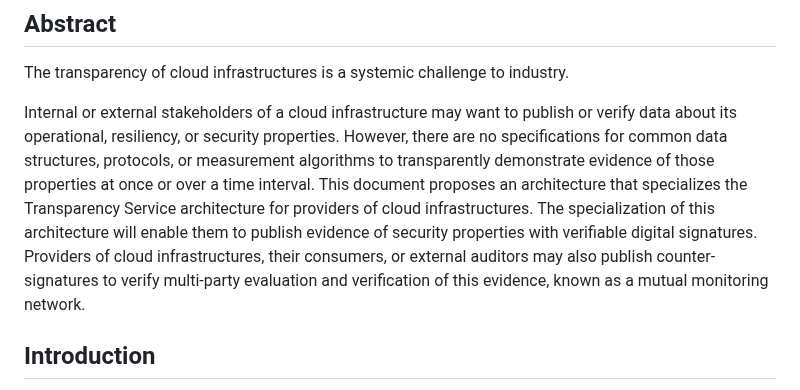
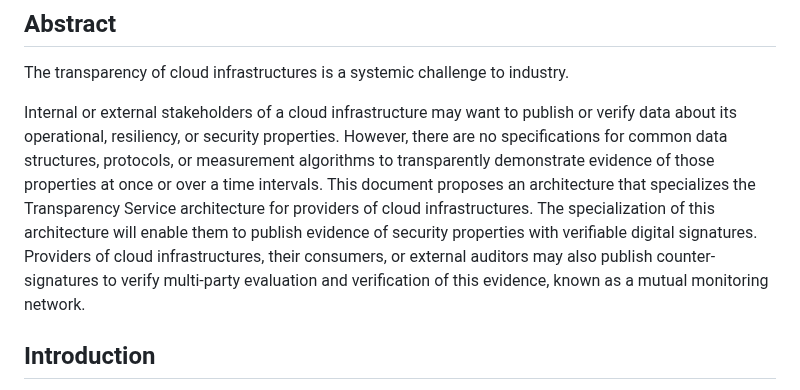
Before and after one commit to aj-stein/conmotion, a Markdown page: docs/architecture.md, the part around the change. Rendered like a GitHub page.

Commit message:
Typo in abstract interval->intervals

```diff
--- a/docs/architecture.md
+++ b/docs/architecture.md
@@ -14,7 +14,7 @@ _NOTE: This specification conforms to IETF's best practice [in RFC 2119](https:/
 
 The transparency of cloud infrastructures is a systemic challenge to industry.
 
-Internal or external stakeholders of a cloud infrastructure may want to publish or verify data about its operational, resiliency, or security properties. However, there are no specifications for common data structures, protocols, or measurement algorithms to transparently demonstrate evidence of those properties at once or over a time interval. This document proposes an architecture that specializes the Transparency Service architecture for providers of cloud infrastructures. The specialization of this architecture will enable them to publish evidence of security properties with verifiable digital signatures. Providers of cloud infrastructures, their consumers, or external auditors may also publish counter-signatures to verify multi-party evaluation and verification of this evidence, known as a mutual monitoring network.
+Internal or external stakeholders of a cloud infrastructure may want to publish or verify data about its operational, resiliency, or security properties. However, there are no specifications for common data structures, protocols, or measurement algorithms to transparently demonstrate evidence of those properties at once or over a time intervals. This document proposes an architecture that specializes the Transparency Service architecture for providers of cloud infrastructures. The specialization of this architecture will enable them to publish evidence of security properties with verifiable digital signatures. Providers of cloud infrastructures, their consumers, or external auditors may also publish counter-signatures to verify multi-party evaluation and verification of this evidence, known as a mutual monitoring network.
 
 ## Introduction
 
```
